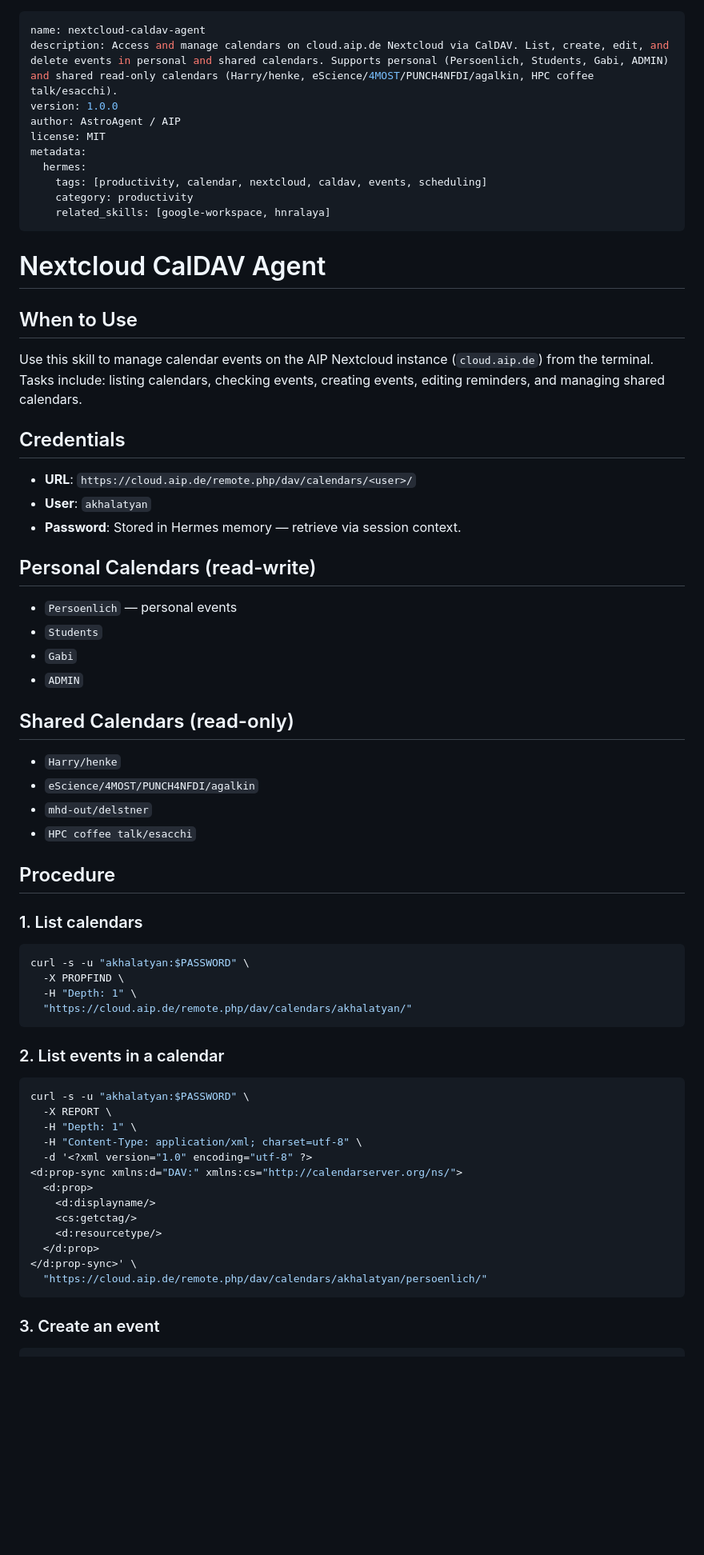
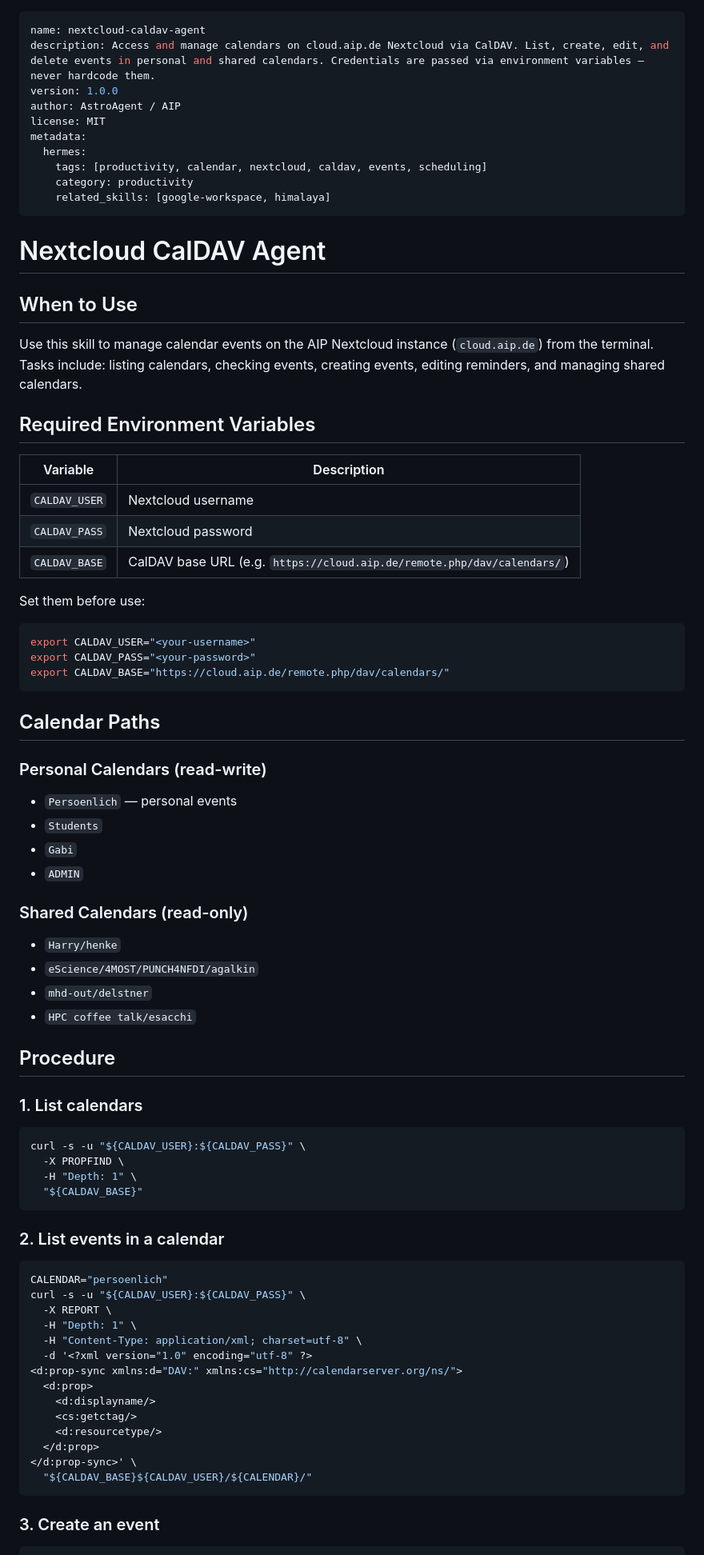
Before and after one commit to arm2arm/AstroAgentAssistant, a Markdown page: productivity/nextcloud-caldav/SKILL.md, the part around one of its changes. Shown at 80% size. Rendered like a GitHub page; blank space fills up the shorter version.

Commit message:
fix: parameterise credentials in nextcloud-caldav skill
- Replace hardcoded username with $CALDAV_USER env var
- Replace hardcoded password with $CALDAV_PASS env var
- Add CALDAV_BASE env var for the base URL
- Use <your-username> and <your-password> placeholders in examples
- Add security note: never hardcode credentials in skills

````diff
--- a/productivity/nextcloud-caldav/SKILL.md
+++ b/productivity/nextcloud-caldav/SKILL.md
@@ -1,6 +1,6 @@
 ---
 name: nextcloud-caldav-agent
-description: Access and manage calendars on cloud.aip.de Nextcloud via CalDAV. List, create, edit, and delete events in personal and shared calendars. Supports personal (Persoenlich, Students, Gabi, ADMIN) and shared read-only calendars (Harry/henke, eScience/4MOST/PUNCH4NFDI/agalkin, HPC coffee talk/esacchi).
+description: Access and manage calendars on cloud.aip.de Nextcloud via CalDAV. List, create, edit, and delete events in personal and shared calendars. Credentials are passed via environment variables — never hardcode them.
 version: 1.0.0
 author: AstroAgent / AIP
 license: MIT
@@ -8,7 +8,7 @@ metadata:
   hermes:
     tags: [productivity, calendar, nextcloud, caldav, events, scheduling]
     category: productivity
-    related_skills: [google-workspace, hnralaya]
+    related_skills: [google-workspace, himalaya]
 ---
 
 # Nextcloud CalDAV Agent
@@ -16,18 +16,30 @@ metadata:
 ## When to Use
 Use this skill to manage calendar events on the AIP Nextcloud instance (`cloud.aip.de`) from the terminal. Tasks include: listing calendars, checking events, creating events, editing reminders, and managing shared calendars.
 
-## Credentials
-- **URL**: `https://cloud.aip.de/remote.php/dav/calendars/<user>/`
-- **User**: `akhalatyan`
-- **Password**: Stored in Hermes memory — retrieve via session context.
+## Required Environment Variables
 
-## Personal Calendars (read-write)
+| Variable | Description |
+|---|---|
+| `CALDAV_USER` | Nextcloud username |
+| `CALDAV_PASS` | Nextcloud password |
+| `CALDAV_BASE` | CalDAV base URL (e.g. `https://cloud.aip.de/remote.php/dav/calendars/`) |
+
+Set them before use:
+```bash
+export CALDAV_USER="<your-username>"
+export CALDAV_PASS="<your-password>"
+export CALDAV_BASE="https://cloud.aip.de/remote.php/dav/calendars/"
+```
+
+## Calendar Paths
+
+### Personal Calendars (read-write)
 - `Persoenlich` — personal events
 - `Students`
 - `Gabi`
 - `ADMIN`
 
-## Shared Calendars (read-only)
+### Shared Calendars (read-only)
 - `Harry/henke`
 - `eScience/4MOST/PUNCH4NFDI/agalkin`
 - `mhd-out/delstner`
@@ -37,15 +49,16 @@ Use this skill to manage calendar events on the AIP Nextcloud instance (`cloud.a
 
 ### 1. List calendars
 ```bash
-curl -s -u "akhalatyan:$PASSWORD" \
+curl -s -u "${CALDAV_USER}:${CALDAV_PASS}" \
   -X PROPFIND \
   -H "Depth: 1" \
-  "https://cloud.aip.de/remote.php/dav/calendars/akhalatyan/"
+  "${CALDAV_BASE}"
 ```
 
 ### 2. List events in a calendar
 ```bash
-curl -s -u "akhalatyan:$PASSWORD" \
+CALENDAR="persoenlich"
+curl -s -u "${CALDAV_USER}:${CALDAV_PASS}" \
   -X REPORT \
   -H "Depth: 1" \
   -H "Content-Type: application/xml; charset=utf-8" \
@@ -57,7 +70,7 @@ curl -s -u "akhalatyan:$PASSWORD" \
     <d:resourcetype/>
   </d:prop>
 </d:prop-sync>' \
-  "https://cloud.aip.de/remote.php/dav/calendars/akhalatyan/persoenlich/"
+  "${CALDAV_BASE}${CALDAV_USER}/${CALENDAR}/"
 ```
 
 ### 3. Create an event
````
Also changed, not shown: other parts of productivity/nextcloud-caldav/SKILL.md (+11 -8 lines).
